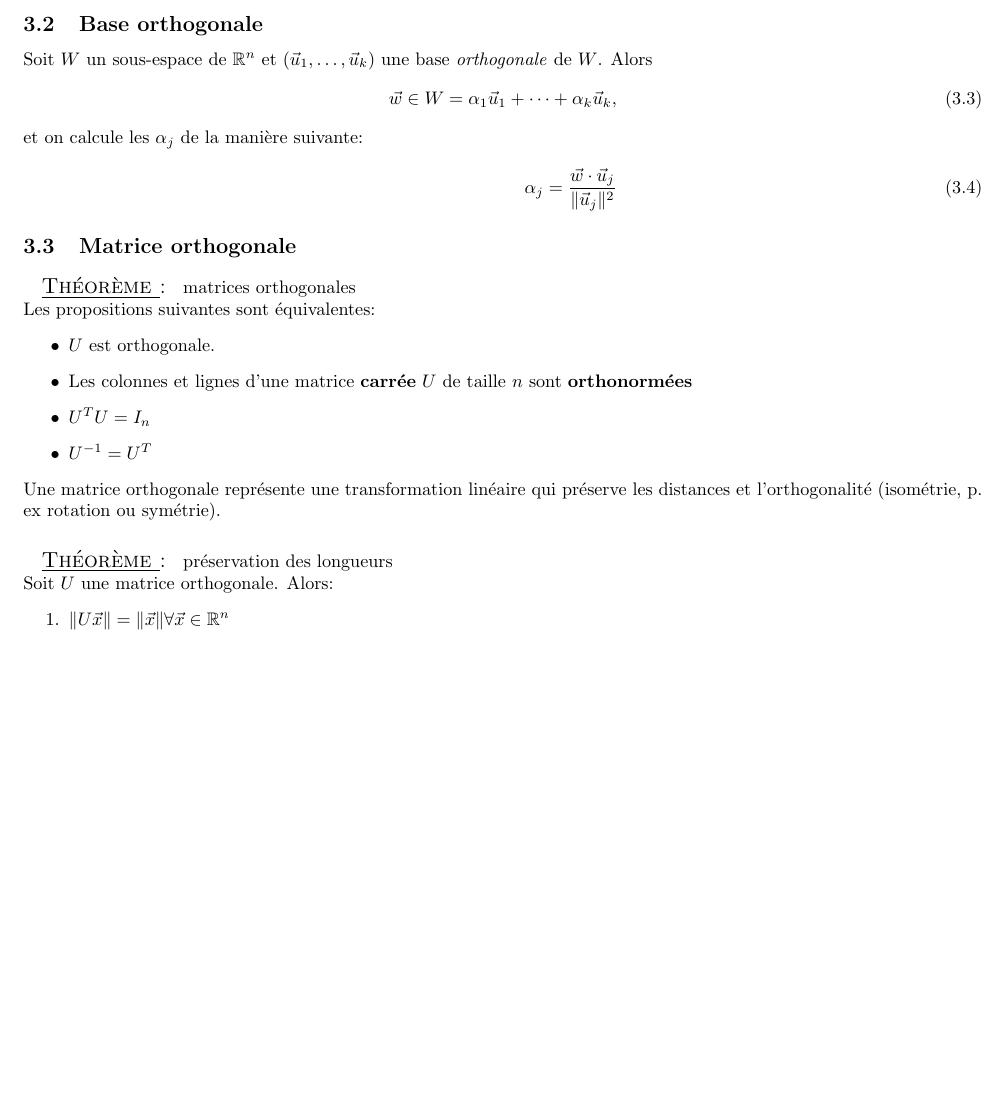
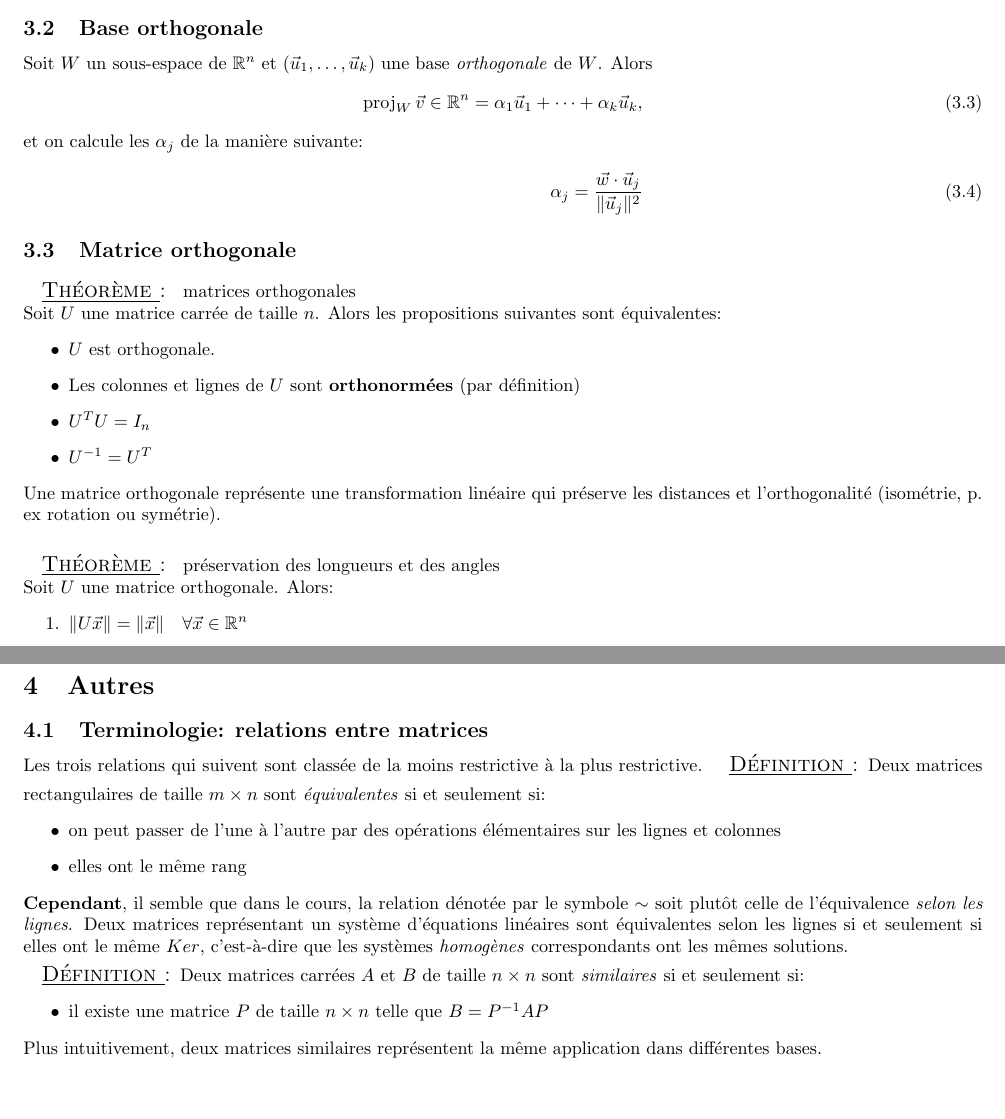
Before and after one commit to Arakniode/almighty-handbook-of-sleep-deprived-student, a LaTeX CV (BA1/linear-algebra1/Scherer-Bovey-resume.tex): part of page 3 of 5 before the commit and two parts of pages 3 and 6 of 6 after it, the two joined at a grey line, cut so that both start at the same text, the shorter picture padded with empty space. The pictures show the PDF file BA1/linear-algebra1/Scherer-Bovey-resume.pdf that the author committed with the source.

```diff
--- a/BA1/linear-algebra1/Scherer-Bovey-resume.tex
+++ b/BA1/linear-algebra1/Scherer-Bovey-resume.tex
@@ -147,26 +147,26 @@
 \subsection{Base orthogonale}
 Soit \(W\) un sous-espace de \(\mathbb{R}^n\) et \((\vec u_1, \dots, \vec u_k)\) une base \emph{orthogonale} de \(W\). Alors
 \begin{align}
-	\vec w \in W = \alpha_1\vec u_1 + \dots + \alpha_k\vec u_k, \\
+	\proj_W \vec v \in \mathbb{R}^n = \alpha_1\vec u_1 + \dots + \alpha_k\vec u_k, \\
 \intertext{et on calcule les $\alpha_j$ de la manière suivante:}
 	\label{eq:orthoproj} \alpha_j = \dfrac{\vec w \cdot \vec u_j}{\norm{\vec u_j}^2}
 \end{align}
 
 \subsection{Matrice orthogonale}
 \thm{} matrices orthogonales \\
-Les propositions suivantes sont équivalentes:
+Soit $U$ une matrice carrée de taille $n$. Alors les propositions suivantes sont équivalentes:
 \begin{itemize}
 	\item $U$ est orthogonale.
-	\item Les colonnes et lignes d'une matrice \textbf{carrée} $U$ de taille $n$ sont \textbf{orthonormées}
+	\item Les colonnes et lignes de $U$ sont \textbf{orthonormées} (par définition)
 	\item $U^TU = I_n$
 	\item $U^{-1} = U^T$
 \end{itemize}
 Une matrice orthogonale représente une transformation linéaire qui préserve les distances et l'orthogonalité (isométrie, p. ex rotation ou symétrie). \\
 
-\thm{} préservation des longueurs \\
+\thm{} préservation des longueurs et des angles \\
 Soit $U$ une matrice orthogonale. Alors:
 \begin{enumerate}
-	\item $\norm{U\vec x} = \norm{\vec x} \forall \vec x \in \mathbb{R}^n$
+	\item $\norm{U\vec x} = \norm{\vec x} \quad \forall \vec x \in \mathbb{R}^n$
 	\item $U\vec x \cdot U\vec y = \vec x \cdot \vec y$
 	\item $U\vec x \perp U\vec y \iff \vec x \perp \vec y$
 \end{enumerate}
@@ -281,17 +281,32 @@
 \thm{}
 \begin{align}
 \shortintertext{Comme $D = U^TAU$,}
-	A = UDU^T = \dots = \lambda_1 \vec u_1 \vec u_1^T + \overbrace{\dots}^{\text{cours 25}} + \lambda_n \vec u_n \vec u_n^T
+	A = UDU^T = \overbrace{\dots}^{\text{cours 25}} = \lambda_1 \vec u_1 \vec u_1^T + \dots + \lambda_n \vec u_n \vec u_n^T
 \end{align}
 
 \defn
 \begin{center}
 	$A = \lambda_1 \vec u_1 \vec u_1^T + \dots + \lambda_n \vec u_n \vec u_n^T$ est la \emph{décomposition spectrale} de la matrice symétrique $A$.
 \end{center}
-\textbf{Remarque}: c'est la somme de matrices contenant chacune 1 valeur propre dans sa diagonale. $A$ est décomposée en une combinaison linéaire de matrices de projection orthogonale!
+\textbf{Remarque}: c'est la somme de matrices contenant chacune une valeur propre dans sa diagonale. $A$ est décomposée en une combinaison linéaire de matrices de projection orthogonale!
 
 
+\section{Autres}
 
+\subsection{Terminologie: relations entre matrices}
+Les trois relations qui suivent sont classée de la moins restrictive à la plus restrictive.
+\defn Deux matrices rectangulaires de taille $m \times n$ sont \emph{équivalentes} si et seulement si:
+\begin{itemize}
+	\item on peut passer de l'une à l'autre par des opérations élémentaires sur les lignes et colonnes
+	\item elles ont le même rang
+\end{itemize}
+\textbf{Cependant}, il semble que dans le cours, la relation dénotée par le symbole $\sim	$ soit plutôt celle de l'équivalence \emph{selon les lignes}. Deux matrices représentant un système d'équations linéaires sont équivalentes selon les lignes si et seulement si elles ont le même $Ker$, c'est-à-dire que les systèmes \emph{homogènes} correspondants ont les mêmes solutions.
+
+\defn Deux matrices carrées $A$ et $B$ de taille $n \times n$ sont \emph{similaires} si et seulement si:
+\begin{itemize}
+	\item il existe une matrice $P$ de taille $n \times n$ telle que $B = P^{-1}AP$
+\end{itemize}
+Plus intuitivement, deux matrices similaires représentent la même application dans différentes bases.
 
 
 
```
Also changed, not shown: BA1/analysis1/Lachowska-Bovey-resume.tex (+1 -1 lines), BA1/physics1/Fuerbringer-Bovey-aidememoire.tex (+6 -0 lines), BA1/physics1/Fuerbringer-Bovey-resume.tex (+1 -1 lines), BA2/analysis2/Mountford-Bovey-resume.tex (added, +24 -0 lines), BA1/analysis1/Lachowska-Bovey-resume.pdf, BA1/linear-algebra1/Scherer-Bovey-resume.pdf, BA1/physics1/Fuerbringer-Bovey-aidememoire.pdf, BA1/physics1/Fuerbringer-Bovey-resume.pdf, BA2/analysis2/Mountford-Bovey-resume.pdf (added), BA1/linear-algebra1/Scherer-Bovey-resume.tex (14 more changed lines).
